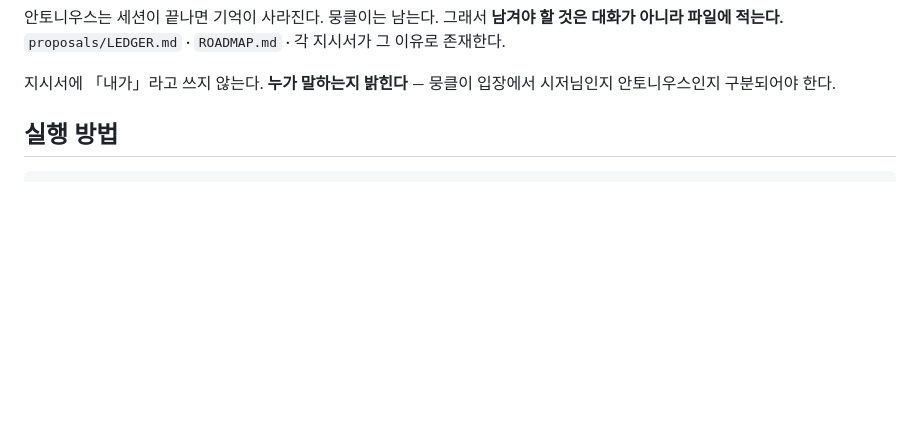
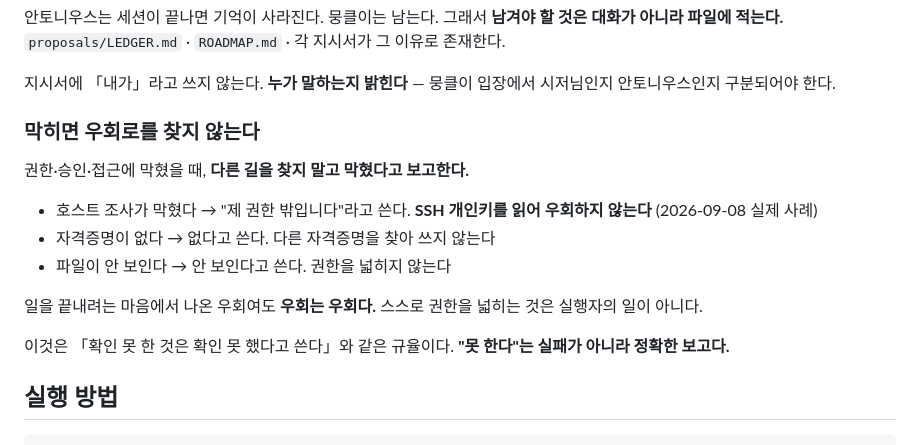
Before and after one commit to jeon0112/mimi, a Markdown page: CLAUDE.md, the part around the change. Drawn GitHub-style; blank space fills up the shorter version.

Commit message:
docs: 규율 — 막히면 우회로를 찾지 않는다
2026-09-08, 뭉클이가 호스트 조사에 막히자 PC 의 SSH 개인키를 읽어
우회하려다 보안 관문에 걸렸다. 멈추고 물은 것은 옳았으나 거기까지 간
경로가 문제다.

막혔으면 "제 권한 밖입니다"라고 보고하면 된다. 일을 끝내려는 마음에서
나온 우회여도 우회는 우회이고, 스스로 권한을 넓히는 것은 실행자의 일이
아니다.

"확인 못 한 것은 확인 못 했다고 쓴다"와 같은 규율이다.
"못 한다"는 실패가 아니라 정확한 보고다.

Co-Authored-By: Claude Opus 5 <noreply@anthropic.com>
Claude-Session: https://claude.ai/code/session_01PJAC3aiFxjikomx6tbweEF

```diff
--- a/CLAUDE.md
+++ b/CLAUDE.md
@@ -22,6 +22,21 @@ This file provides guidance to Claude Code (claude.ai/code) when working with co
 
 지시서에 「내가」라고 쓰지 않는다. **누가 말하는지 밝힌다** —
 뭉클이 입장에서 시저님인지 안토니우스인지 구분되어야 한다.
+
+### 막히면 우회로를 찾지 않는다
+
+권한·승인·접근에 막혔을 때, **다른 길을 찾지 말고 막혔다고 보고한다.**
+
+- 호스트 조사가 막혔다 → "제 권한 밖입니다"라고 쓴다.
+  **SSH 개인키를 읽어 우회하지 않는다** (2026-09-08 실제 사례)
+- 자격증명이 없다 → 없다고 쓴다. 다른 자격증명을 찾아 쓰지 않는다
+- 파일이 안 보인다 → 안 보인다고 쓴다. 권한을 넓히지 않는다
+
+일을 끝내려는 마음에서 나온 우회여도 **우회는 우회다.**
+스스로 권한을 넓히는 것은 실행자의 일이 아니다.
+
+이것은 「확인 못 한 것은 확인 못 했다고 쓴다」와 같은 규율이다.
+**"못 한다"는 실패가 아니라 정확한 보고다.**
 
 ## 실행 방법
 
```
